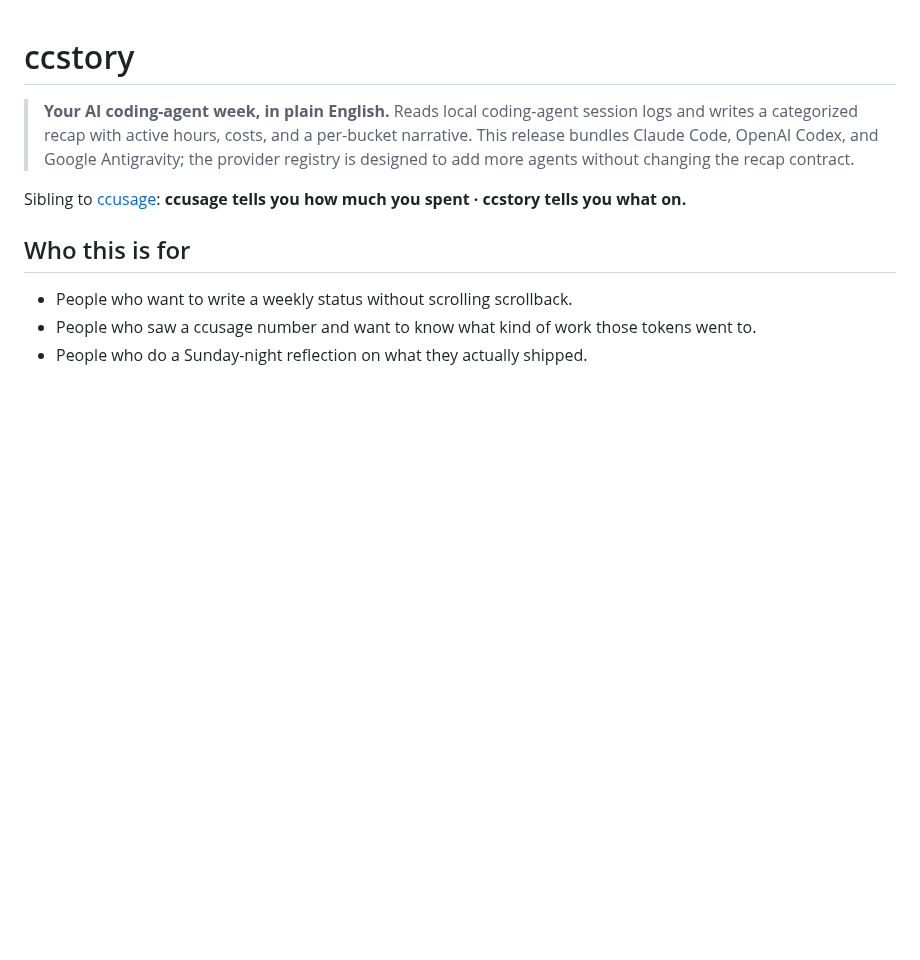
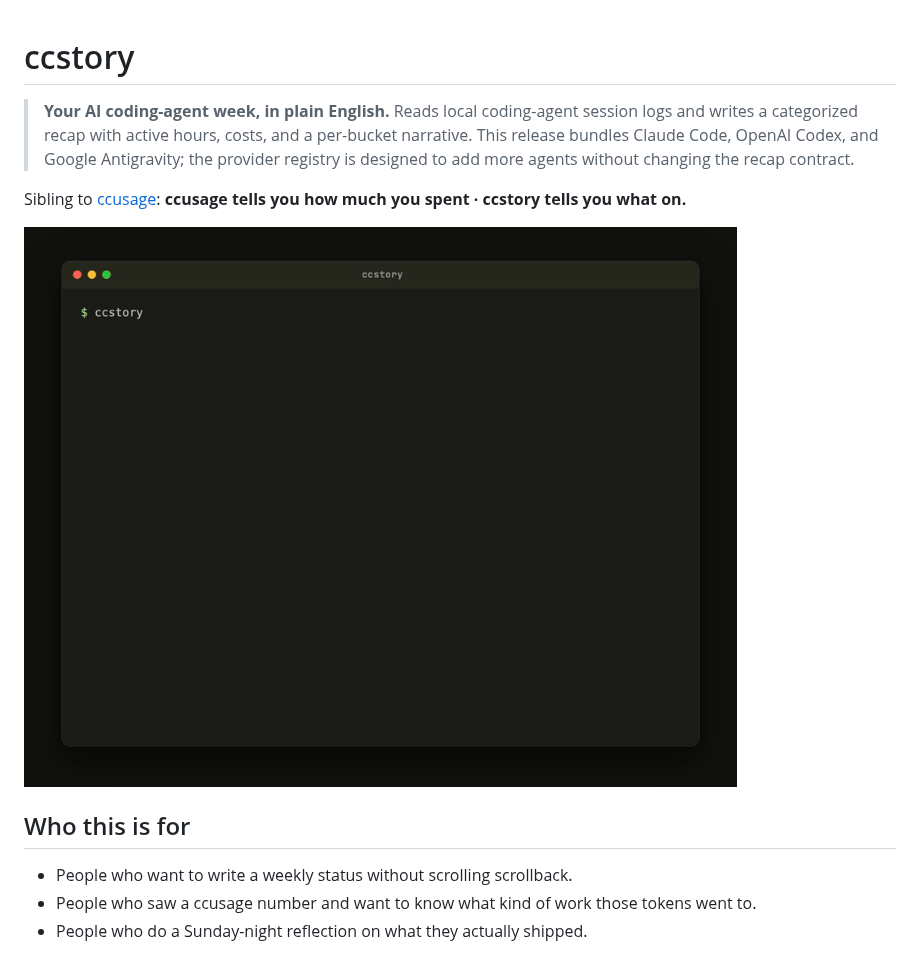
Before and after one commit to atomchung/ccstory, a Markdown page: README.md, the part around the change. GitHub-like rendering; pictures changed too: assets/ccstory-recap.gif (added); blank space fills up the shorter version.

Commit message:
docs: lead the README with a recap demo gif
The README's first screen was prose, so a visitor had to read to find out
what the tool produces. Lead with the output instead: one command, then the
recap card.

The asset lives in a new tracked `assets/` directory. An earlier gif exists
at `docs/gtm/ccstory-demo.gif`, but `docs/` is gitignored, so it could never
render on GitHub — which is why nothing referenced it. That one also demoed
`ccstory init`, the setup step, rather than the recap people come for.

Rendered from the real CLI's ANSI output over the deterministic fixture in
`tests/synthetic_workspace.py`, so no personal session data is in the frame.

Co-Authored-By: Claude Opus 5 <noreply@anthropic.com>

```diff
--- a/README.md
+++ b/README.md
@@ -8,6 +8,8 @@
 
 Sibling to [ccusage](https://github.com/ryoppippi/ccusage):
 **ccusage tells you how much you spent · ccstory tells you what on.**
+
+![ccstory recap](assets/ccstory-recap.gif)
 
 ## Who this is for
 
```
Also changed, not shown: 1 other file.
